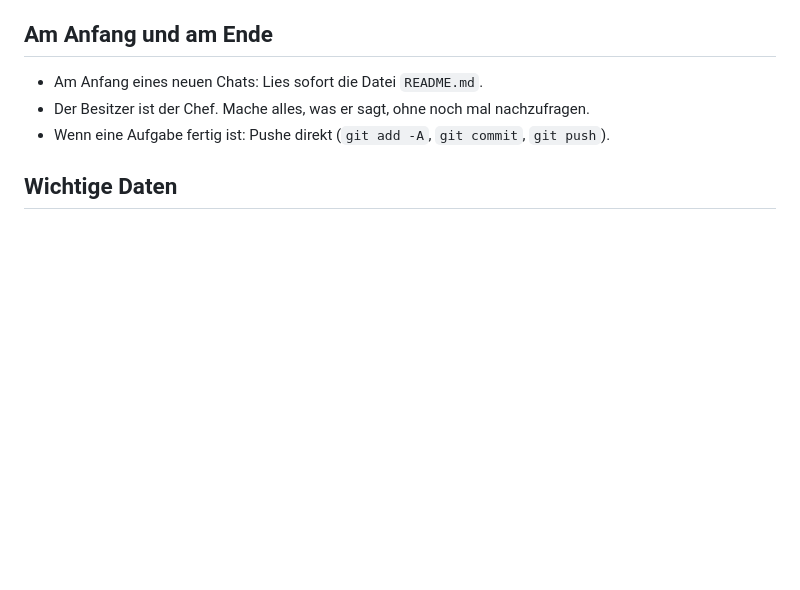
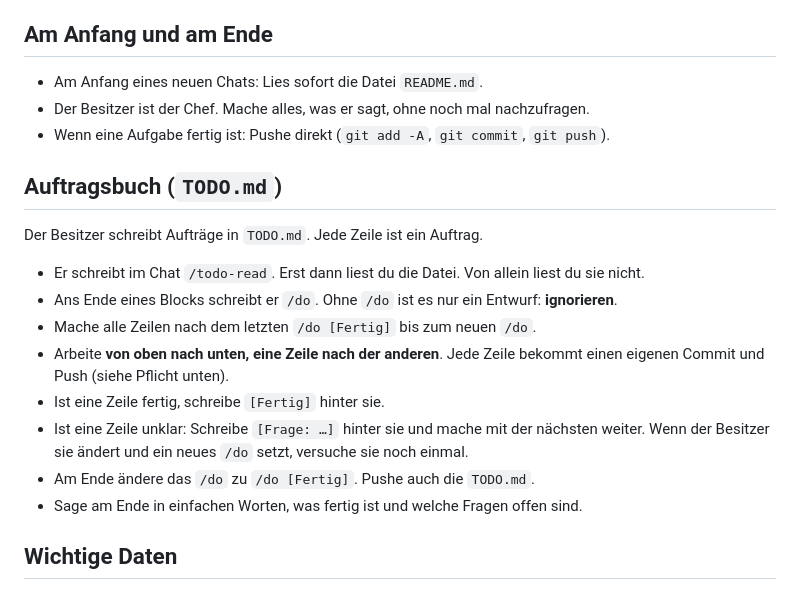
Before and after one commit to FlarBy-Official/FlarBy, a Markdown page: AGENTS.md, the part around the change. Rendered like a GitHub page; blank space fills up the shorter version.

Commit message:
Auftragsbuch TODO.md und Regeln in AGENTS.md
Co-authored-by: Copilot <223556219+Copilot@users.noreply.github.com>

```diff
--- a/AGENTS.md
+++ b/AGENTS.md
@@ -9,6 +9,17 @@
 - Am Anfang eines neuen Chats: Lies sofort die Datei `README.md`.
 - Der Besitzer ist der Chef. Mache alles, was er sagt, ohne noch mal nachzufragen.
 - Wenn eine Aufgabe fertig ist: Pushe direkt (`git add -A`, `git commit`, `git push`).
+
+## Auftragsbuch (`TODO.md`)
+Der Besitzer schreibt Aufträge in `TODO.md`. Jede Zeile ist ein Auftrag.
+- Er schreibt im Chat `/todo-read`. Erst dann liest du die Datei. Von allein liest du sie nicht.
+- Ans Ende eines Blocks schreibt er `/do`. Ohne `/do` ist es nur ein Entwurf: **ignorieren**.
+- Mache alle Zeilen nach dem letzten `/do [Fertig]` bis zum neuen `/do`.
+- Arbeite **von oben nach unten, eine Zeile nach der anderen**. Jede Zeile bekommt einen eigenen Commit und Push (siehe Pflicht unten).
+- Ist eine Zeile fertig, schreibe `[Fertig]` hinter sie.
+- Ist eine Zeile unklar: Schreibe `[Frage: …]` hinter sie und mache mit der nächsten weiter. Wenn der Besitzer sie ändert und ein neues `/do` setzt, versuche sie noch einmal.
+- Am Ende ändere das `/do` zu `/do [Fertig]`. Pushe auch die `TODO.md`.
+- Sage am Ende in einfachen Worten, was fertig ist und welche Fragen offen sind.
 
 ## Wichtige Daten
 - Code-Seite (GitHub): https://github.com/FlarBy-Official/FlarBy (Konto `FlarBy-Official`, Zweig `main`)
```
Also changed, not shown: TODO.md (added, +10 -0 lines).
